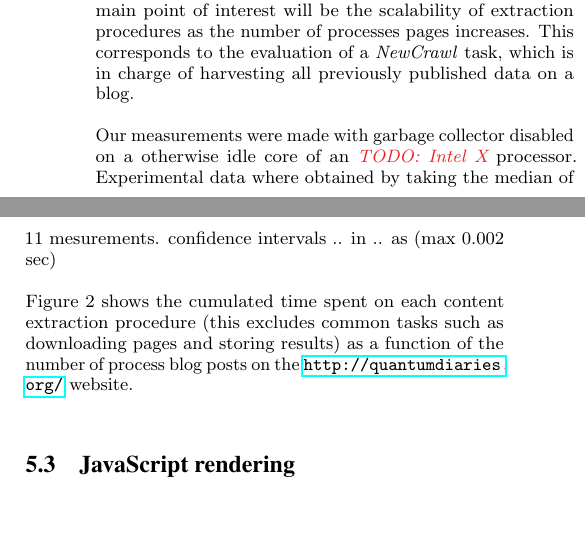
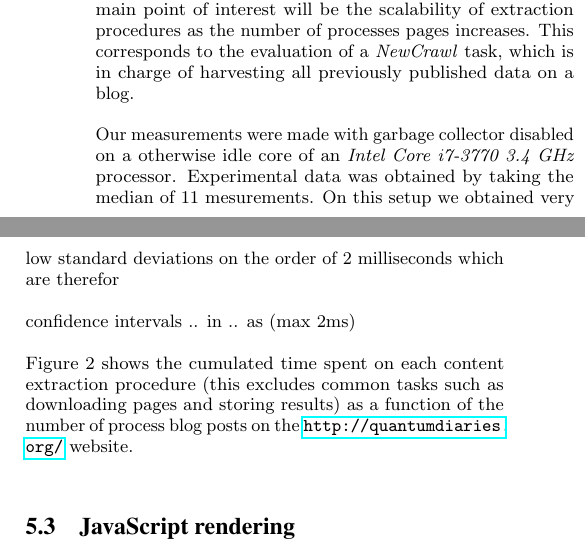
Before and after one commit to OlivierBlanvillain/blogforever-crawler-publication, a LaTeX paper (tex/main.tex, which reads tex/5-evaluation.tex): two parts of the columns of page 8 of 9, joined at a grey line, cut so that both start at the same text, the shorter picture padded with empty space. Compiled offline with pdfLaTeX.

Commit message:
Eval++ before mergin vengelis comments

```diff
--- a/tex/5-evaluation.tex
+++ b/tex/5-evaluation.tex
@@ -24,7 +24,9 @@ On our test-set algorithm~\ref{extractionAlgo} outperformed the concurrence by 4
 In addition to the quality of the extracted data we also evaluated the running time of the extraction procedure. The main point of interest will be the scalability of extraction procedures as the number of processes pages increases. This corresponds to the evaluation of a \emph{NewCrawl} task, which is in charge of harvesting all previously published data on a blog.
 
 % setup
-Our measurements were made with garbage collector disabled on a otherwise idle core of an \TODO{Intel X} processor. Experimental data where obtained by taking the median of 11 mesurements. confidence intervals .. in .. as (max 0.002 sec)
+Our measurements were made with garbage collector disabled on a otherwise idle core of an \emph{Intel Core i7-3770 3.4 GHz} processor. Experimental data was obtained by taking the median of 11 mesurements. On this setup we obtained very low standard deviations on the order of 2 milliseconds which are therefor
+
+confidence intervals .. in .. as (max 2ms)
 
 Figure 2 shows the cumulated time spent on each content extraction procedure (this excludes common tasks such as downloading pages and storing results) as a function of the number of process blog posts on the \surl{http://quantumdiaries.org/} website.
 
```
